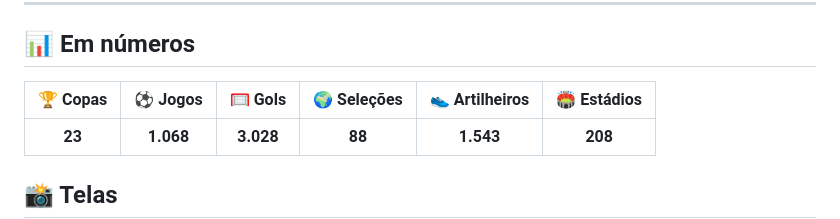
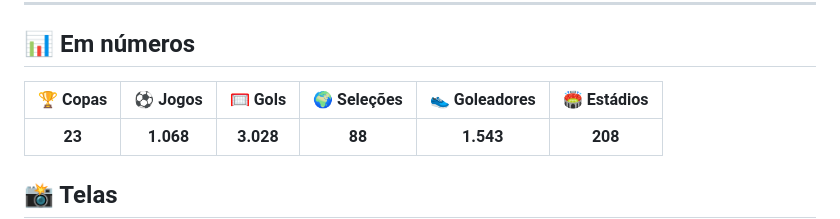
Before and after one commit to LeonHauck/AlmanaqueDasCopas, a Markdown page: README.md, the part around the change. Drawn GitHub-style.

Commit message:
README: troca 'Artilheiros' por 'Goleadores' na tabela de números
Co-Authored-By: Claude Opus 5.5 <noreply@anthropic.com>

```diff
--- a/README.md
+++ b/README.md
@@ -23,7 +23,7 @@ Cada jogo, cada gol, cada campeão.
 
 ## 📊 Em números
 
-| 🏆 Copas | ⚽ Jogos | 🥅 Gols | 🌍 Seleções | 👟 Artilheiros | 🏟️ Estádios |
+| 🏆 Copas | ⚽ Jogos | 🥅 Gols | 🌍 Seleções | 👟 Goleadores | 🏟️ Estádios |
 |:---:|:---:|:---:|:---:|:---:|:---:|
 | **23** | **1.068** | **3.028** | **88** | **1.543** | **208** |
 
```
